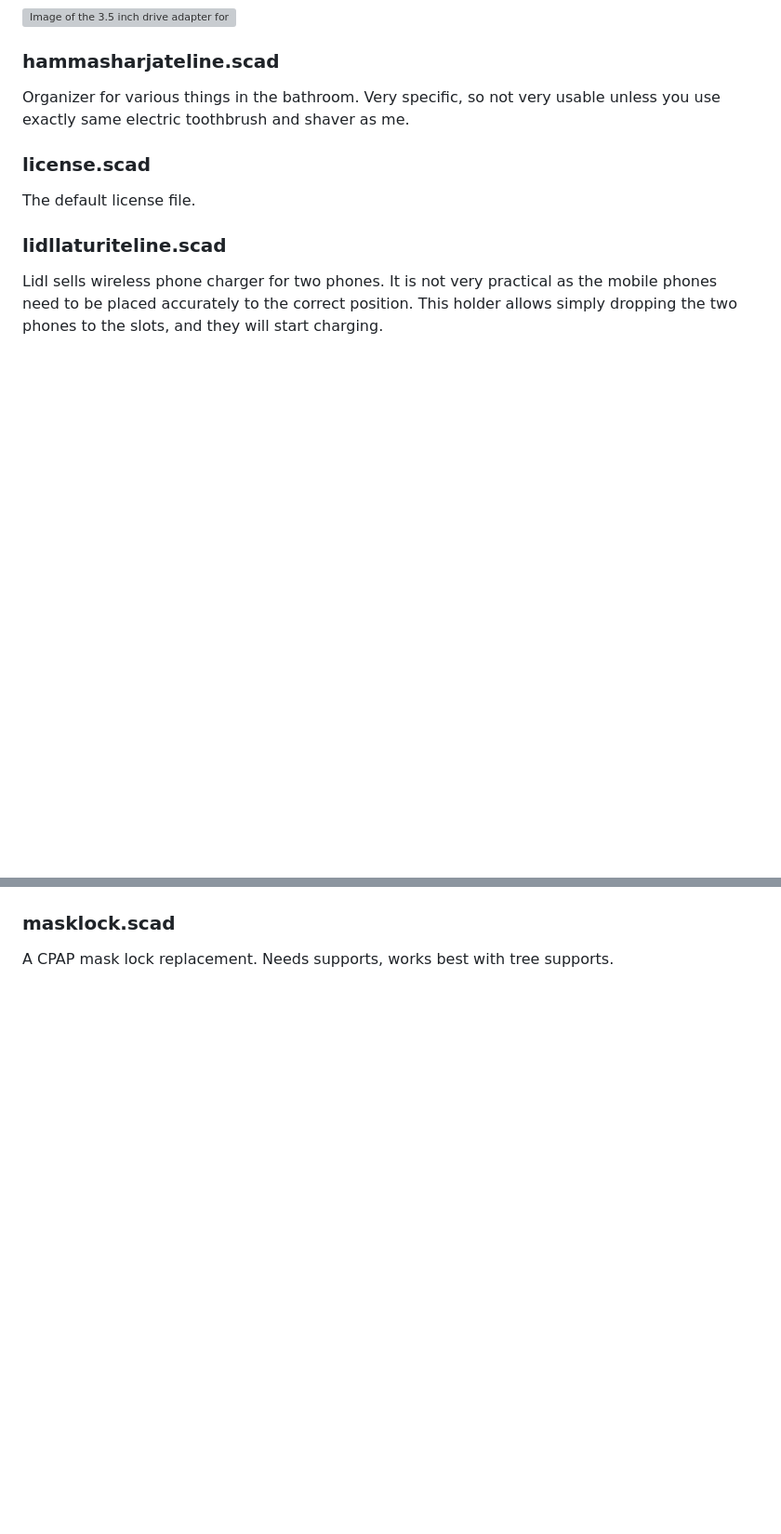
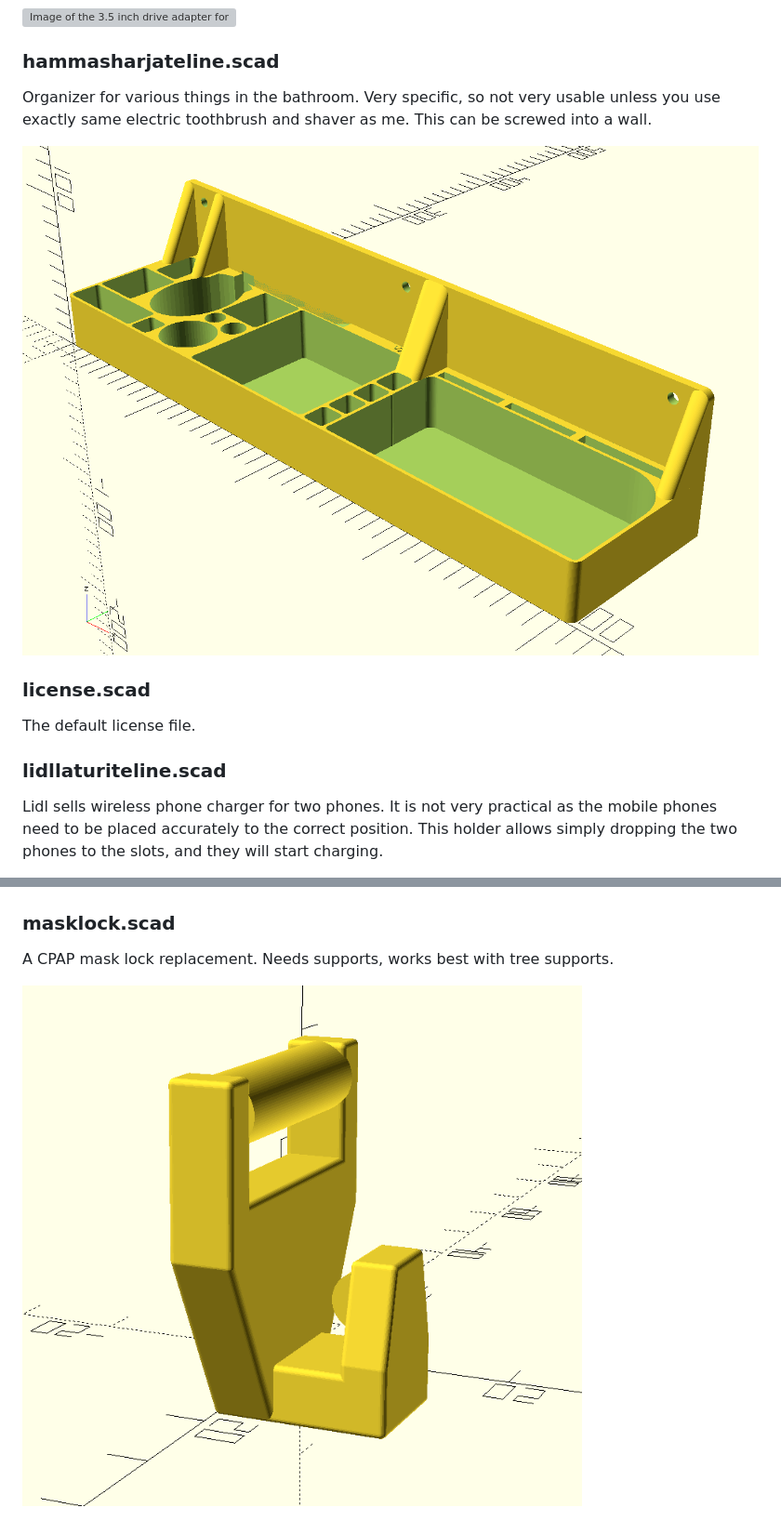
Before and after one commit to hsuonsivu/hsupublic, a Markdown page: 3d-models/README.md, 2 parts joined by grey strips. Shown at 93% size. Rendered like a GitHub page; pictures changed too: 3d-models/hammasharjateline.png (added), 3d-models/masklock.png (added); blank space fills up the shorter version; grey boxes are pictures that could not be loaded.

```diff
--- a/3d-models/README.md
+++ b/3d-models/README.md
@@ -69,7 +69,9 @@ See options in the file.
 
 Organizer for various things in the bathroom. Very specific, so not
 very usable unless you use exactly same electric toothbrush and shaver
-as me.
+as me. This can be screwed into a wall.
+
+![Model in openscad](hammasharjateline.png)
 
 ### license.scad
 
@@ -225,3 +235,5 @@ test attachments.
 
 A CPAP mask lock replacement. Needs supports, works best with tree
 supports.
+
+![Model in openscad](masklock.png)
```
Also changed, not shown: other parts of 3d-models/README.md (+10 -2 lines), 3d-models/sipulinistutin.png (added), 3d-models/vasara.png (added), 1 other file.
